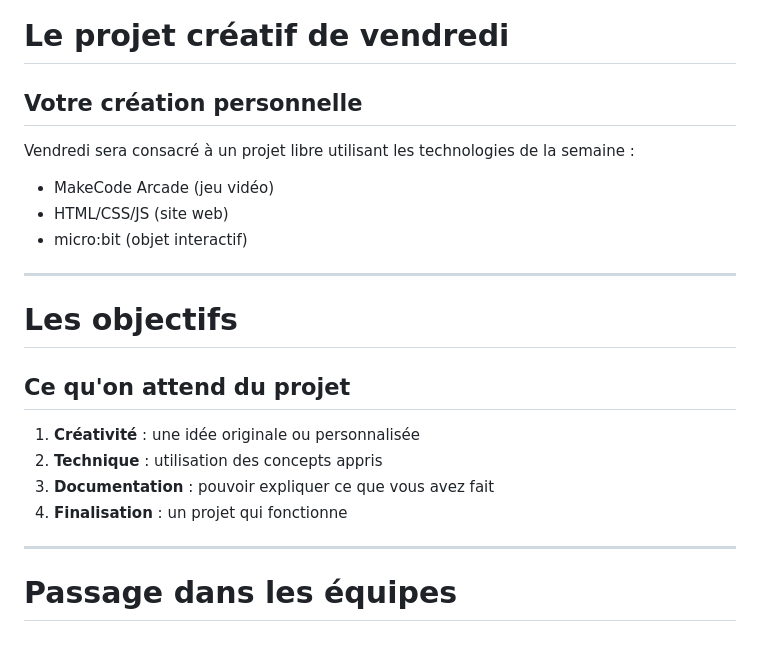
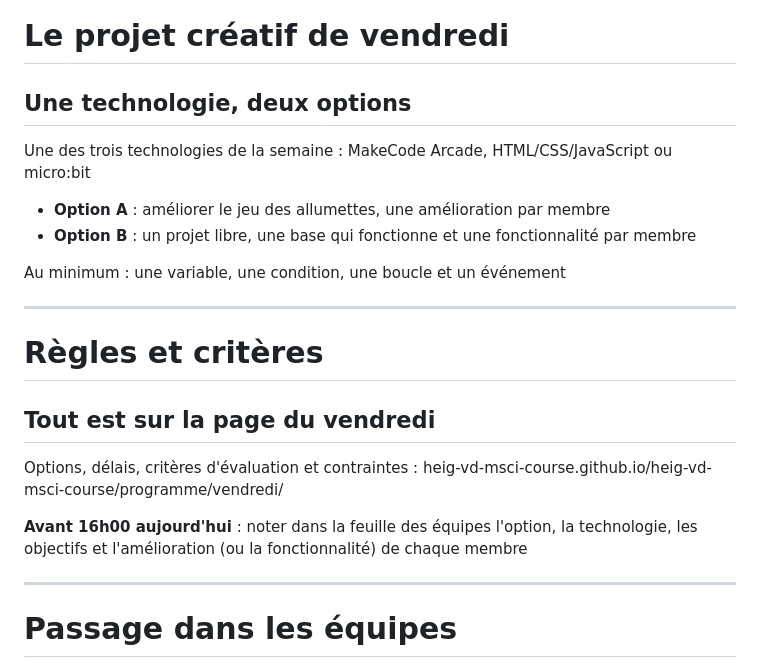
Before and after one commit to heig-vd-msci-course/heig-vd-msci-course, a Markdown page: presentations/mercredi-ia-apres-midi.md, the part around the change. GitHub-like rendering.

Commit message:
fix: align Wednesday mini-project section with Friday rules
Replace the "projet libre" description and the four ad hoc criteria with
options A/B and links to the Friday page (projet final, délais, critères
d'évaluation, contraintes). Mention the Wednesday 16h00 team sheet deadline.

Co-Authored-By: Claude Opus 5.5 <noreply@anthropic.com>

```diff
--- a/presentations/mercredi-ia-apres-midi.md
+++ b/presentations/mercredi-ia-apres-midi.md
@@ -441,24 +441,25 @@ L'IA peut accélérer l'apprentissage ou l'empêcher.
 
 # Le projet créatif de vendredi
 
-## Votre création personnelle
+## Une technologie, deux options
 
-Vendredi sera consacré à un projet libre utilisant les technologies de la semaine :
+Une des trois technologies de la semaine : MakeCode Arcade, HTML/CSS/JavaScript ou micro:bit
 
-- MakeCode Arcade (jeu vidéo)
-- HTML/CSS/JS (site web)
-- micro:bit (objet interactif)
+- **Option A** : améliorer le jeu des allumettes, une amélioration par membre
+- **Option B** : un projet libre, une base qui fonctionne et une fonctionnalité par membre
+
+Au minimum : une variable, une condition, une boucle et un événement
 
 ---
 
-# Les objectifs
+# Règles et critères
 
-## Ce qu'on attend du projet
+## Tout est sur la page du vendredi
 
-1. **Créativité** : une idée originale ou personnalisée
-2. **Technique** : utilisation des concepts appris
-3. **Documentation** : pouvoir expliquer ce que vous avez fait
-4. **Finalisation** : un projet qui fonctionne
+Options, délais, critères d'évaluation et contraintes :
+heig-vd-msci-course.github.io/heig-vd-msci-course/programme/vendredi/
+
+**Avant 16h00 aujourd'hui** : noter dans la feuille des équipes l'option, la technologie, les objectifs et l'amélioration (ou la fonctionnalité) de chaque membre
 
 ---
 
```
Also changed, not shown: 1 other file.
